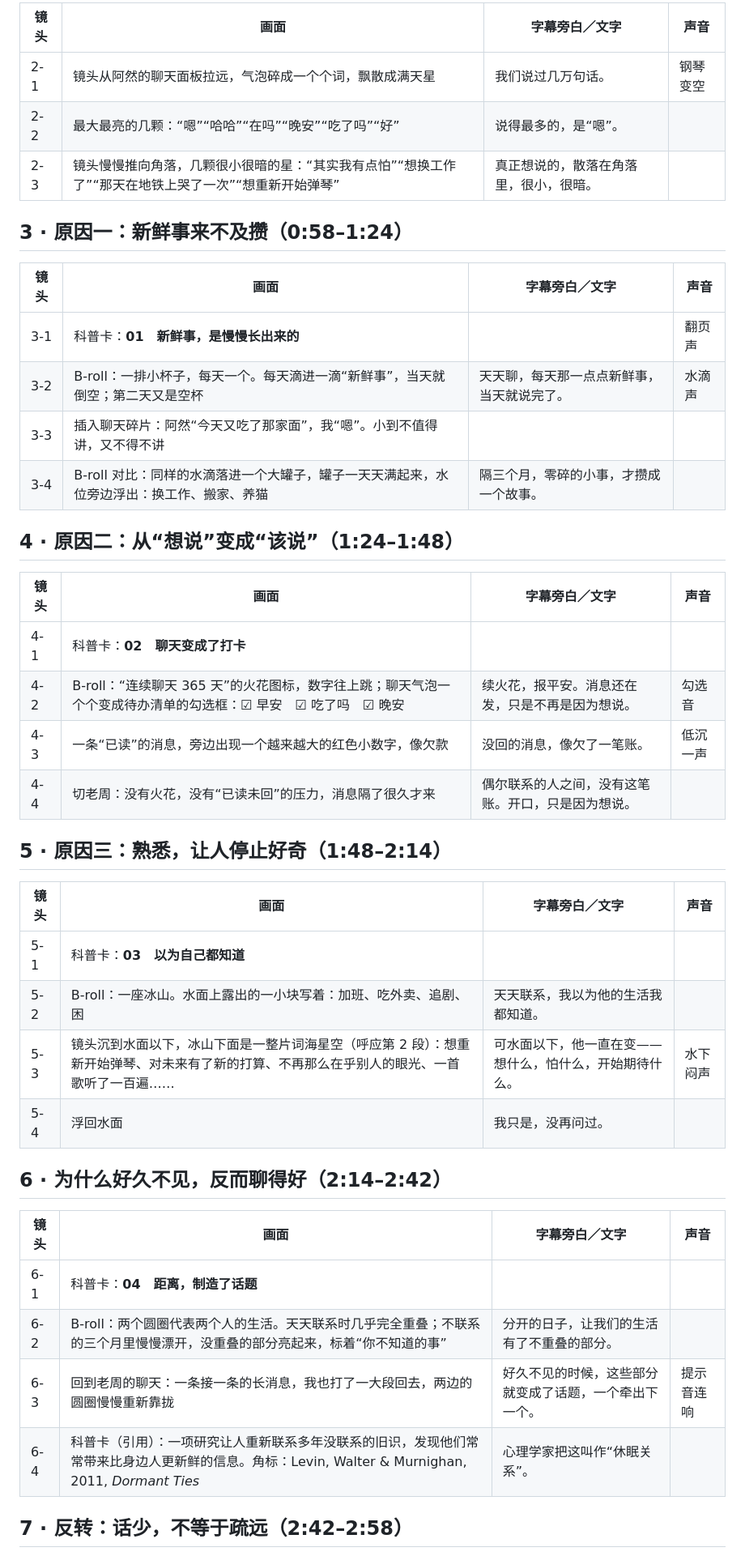
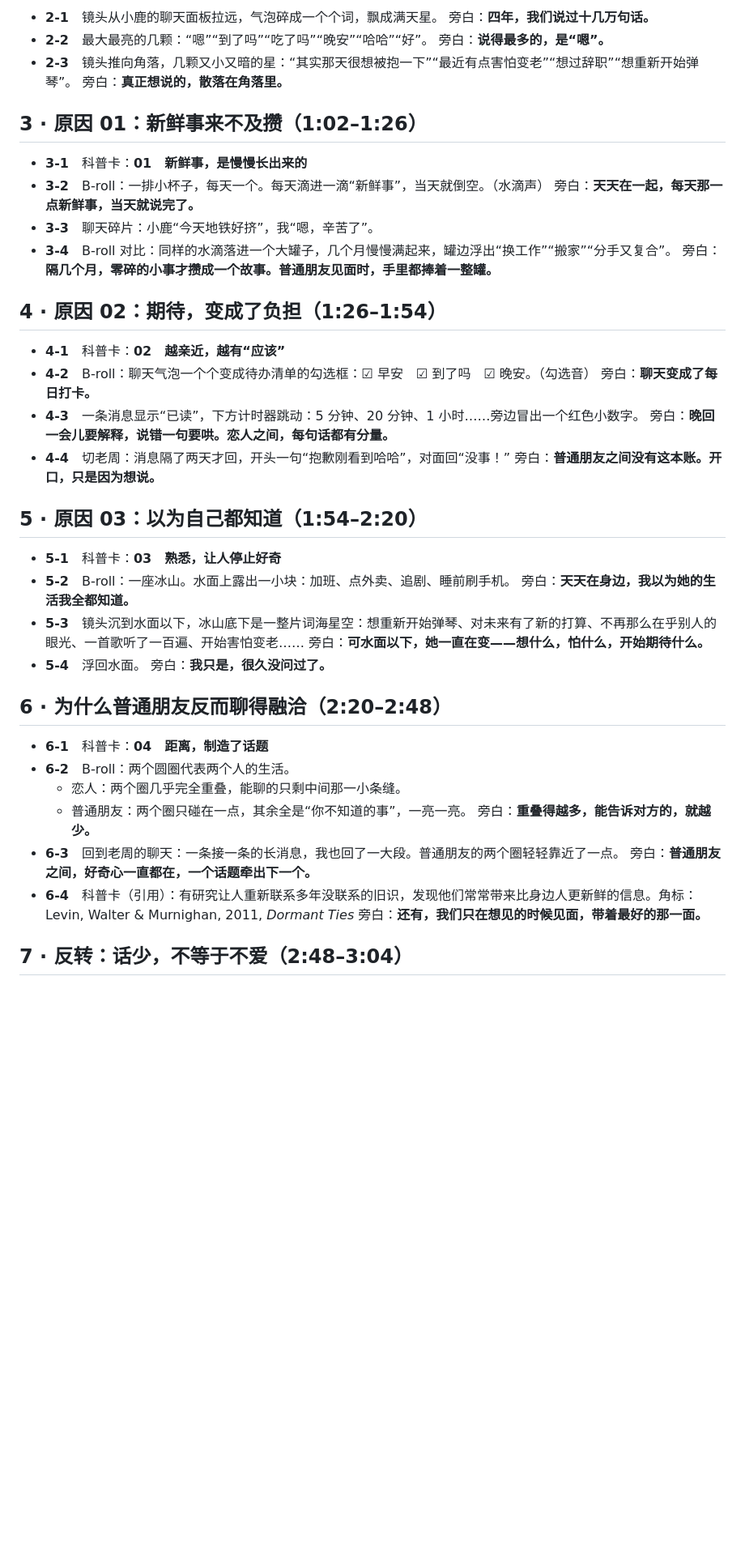
Before and after one commit to fanofacane/vibecoding_video, a Markdown page: creative_materials/2026-10-18_留白_分镜草案/分镜脚本.md, the part around one of its changes. Shown at 81% size. GitHub-like rendering; blank space fills up the shorter version.

```diff
--- a/creative_materials/2026-10-18_留白_分镜草案/分镜脚本.md
+++ b/creative_materials/2026-10-18_留白_分镜草案/分镜脚本.md
@@ -44,45 +39,51 @@
 
-| 镜头 | 画面 | 字幕旁白／文字 | 声音 |
-| --- | --- | --- | --- |
-| 2-1 | 镜头从阿然的聊天面板拉远，气泡碎成一个个词，飘散成满天星 | 我们说过几万句话。 | 钢琴变空 |
-| 2-2 | 最大最亮的几颗：“嗯”“哈哈”“在吗”“晚安”“吃了吗”“好” | 说得最多的，是“嗯”。 | |
-| 2-3 | 镜头慢慢推向角落，几颗很小很暗的星：“其实我有点怕”“想换工作了”“那天在地铁上哭了一次”“想重新开始弹琴” | 真正想说的，散落在角落里，很小，很暗。 | |
+- **2-1**　镜头从小鹿的聊天面板拉远，气泡碎成一个个词，飘成满天星。
+  旁白：**四年，我们说过十几万句话。**
+- **2-2**　最大最亮的几颗：“嗯”“到了吗”“吃了吗”“晚安”“哈哈”“好”。
+  旁白：**说得最多的，是“嗯”。**
+- **2-3**　镜头推向角落，几颗又小又暗的星：“其实那天很想被抱一下”“最近有点害怕变老”“想过辞职”“想重新开始弹琴”。
+  旁白：**真正想说的，散落在角落里。**
 
-## 3 · 原因一：新鲜事来不及攒（0:58–1:24）
+## 3 · 原因 01：新鲜事来不及攒（1:02–1:26）
 
-| 镜头 | 画面 | 字幕旁白／文字 | 声音 |
-| --- | --- | --- | --- |
-| 3-1 | 科普卡：**01　新鲜事，是慢慢长出来的** | | 翻页声 |
-| 3-2 | B-roll：一排小杯子，每天一个。每天滴进一滴“新鲜事”，当天就倒空；第二天又是空杯 | 天天聊，每天那一点点新鲜事，当天就说完了。 | 水滴声 |
-| 3-3 | 插入聊天碎片：阿然“今天又吃了那家面”，我“嗯”。小到不值得讲，又不得不讲 | | |
-| 3-4 | B-roll 对比：同样的水滴落进一个大罐子，罐子一天天满起来，水位旁边浮出：换工作、搬家、养猫 | 隔三个月，零碎的小事，才攒成一个故事。 | |
+- **3-1**　科普卡：**01　新鲜事，是慢慢长出来的**
+- **3-2**　B-roll：一排小杯子，每天一个。每天滴进一滴“新鲜事”，当天就倒空。（水滴声）
+  旁白：**天天在一起，每天那一点新鲜事，当天就说完了。**
+- **3-3**　聊天碎片：小鹿“今天地铁好挤”，我“嗯，辛苦了”。
+- **3-4**　B-roll 对比：同样的水滴落进一个大罐子，几个月慢慢满起来，罐边浮出“换工作”“搬家”“分手又复合”。
+  旁白：**隔几个月，零碎的小事才攒成一个故事。普通朋友见面时，手里都捧着一整罐。**
 
-## 4 · 原因二：从“想说”变成“该说”（1:24–1:48）
+## 4 · 原因 02：期待，变成了负担（1:26–1:54）
 
-| 镜头 | 画面 | 字幕旁白／文字 | 声音 |
-| --- | --- | --- | --- |
-| 4-1 | 科普卡：**02　聊天变成了打卡** | | |
-| 4-2 | B-roll：“连续聊天 365 天”的火花图标，数字往上跳；聊天气泡一个个变成待办清单的勾选框：☑ 早安　☑ 吃了吗　☑ 晚安 | 续火花，报平安。消息还在发，只是不再是因为想说。 | 勾选音 |
-| 4-3 | 一条“已读”的消息，旁边出现一个越来越大的红色小数字，像欠款 | 没回的消息，像欠了一笔账。 | 低沉一声 |
-| 4-4 | 切老周：没有火花，没有“已读未回”的压力，消息隔了很久才来 | 偶尔联系的人之间，没有这笔账。开口，只是因为想说。 | |
+- **4-1**　科普卡：**02　越亲近，越有“应该”**
+- **4-2**　B-roll：聊天气泡一个个变成待办清单的勾选框：☑ 早安　☑ 到了吗　☑ 晚安。（勾选音）
+  旁白：**聊天变成了每日打卡。**
+- **4-3**　一条消息显示“已读”，下方计时器跳动：5 分钟、20 分钟、1 小时……旁边冒出一个红色小数字。
+  旁白：**晚回一会儿要解释，说错一句要哄。恋人之间，每句话都有分量。**
+- **4-4**　切老周：消息隔了两天才回，开头一句“抱歉刚看到哈哈”，对面回“没事！”
+  旁白：**普通朋友之间没有这本账。开口，只是因为想说。**
 
-## 5 · 原因三：熟悉，让人停止好奇（1:48–2:14）
+## 5 · 原因 03：以为自己都知道（1:54–2:20）
 
-| 镜头 | 画面 | 字幕旁白／文字 | 声音 |
-| --- | --- | --- | --- |
-| 5-1 | 科普卡：**03　以为自己都知道** | | |
-| 5-2 | B-roll：一座冰山。水面上露出的一小块写着：加班、吃外卖、追剧、困 | 天天联系，我以为他的生活我都知道。 | |
-| 5-3 | 镜头沉到水面以下，冰山下面是一整片词海星空（呼应第 2 段）：想重新开始弹琴、对未来有了新的打算、不再那么在乎别人的眼光、一首歌听了一百遍…… | 可水面以下，他一直在变——想什么，怕什么，开始期待什么。 | 水下闷声 |
-| 5-4 | 浮回水面 | 我只是，没再问过。 | |
+- **5-1**　科普卡：**03　熟悉，让人停止好奇**
+- **5-2**　B-roll：一座冰山。水面上露出一小块：加班、点外卖、追剧、睡前刷手机。
+  旁白：**天天在身边，我以为她的生活我全都知道。**
+- **5-3**　镜头沉到水面以下，冰山底下是一整片词海星空：想重新开始弹琴、对未来有了新的打算、不再那么在乎别人的眼光、一首歌听了一百遍、开始害怕变老……
+  旁白：**可水面以下，她一直在变——想什么，怕什么，开始期待什么。**
+- **5-4**　浮回水面。
+  旁白：**我只是，很久没问过了。**
 
-## 6 · 为什么好久不见，反而聊得好（2:14–2:42）
+## 6 · 为什么普通朋友反而聊得融洽（2:20–2:48）
 
-| 镜头 | 画面 | 字幕旁白／文字 | 声音 |
-| --- | --- | --- | --- |
-| 6-1 | 科普卡：**04　距离，制造了话题** | | |
-| 6-2 | B-roll：两个圆圈代表两个人的生活。天天联系时几乎完全重叠；不联系的三个月里慢慢漂开，没重叠的部分亮起来，标着“你不知道的事” | 分开的日子，让我们的生活有了不重叠的部分。 | |
-| 6-3 | 回到老周的聊天：一条接一条的长消息，我也打了一大段回去，两边的圆圈慢慢重新靠拢 | 好久不见的时候，这些部分就变成了话题，一个牵出下一个。 | 提示音连响 |
-| 6-4 | 科普卡（引用）：一项研究让人重新联系多年没联系的旧识，发现他们常常带来比身边人更新鲜的信息。角标：Levin, Walter & Murnighan, 2011, *Dormant Ties* | 心理学家把这叫作“休眠关系”。 | |
+- **6-1**　科普卡：**04　距离，制造了话题**
+- **6-2**　B-roll：两个圆圈代表两个人的生活。
+  - 恋人：两个圈几乎完全重叠，能聊的只剩中间那一小条缝。
+  - 普通朋友：两个圈只碰在一点，其余全是“你不知道的事”，一亮一亮。
+  旁白：**重叠得越多，能告诉对方的，就越少。**
+- **6-3**　回到老周的聊天：一条接一条的长消息，我也回了一大段。普通朋友的两个圈轻轻靠近了一点。
+  旁白：**普通朋友之间，好奇心一直都在，一个话题牵出下一个。**
+- **6-4**　科普卡（引用）：有研究让人重新联系多年没联系的旧识，发现他们常常带来比身边人更新鲜的信息。角标：Levin, Walter & Murnighan, 2011, *Dormant Ties*
+  旁白：**还有，我们只在想见的时候见面，带着最好的那一面。**
 
-## 7 · 反转：话少，不等于疏远（2:42–2:58）
+## 7 · 反转：话少，不等于不爱（2:48–3:04）
 
```
Also changed, not shown: other parts of creative_materials/2026-10-18_留白_分镜草案/分镜脚本.md (+40 -56 lines).
